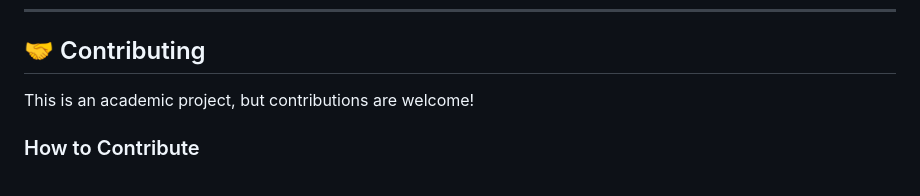
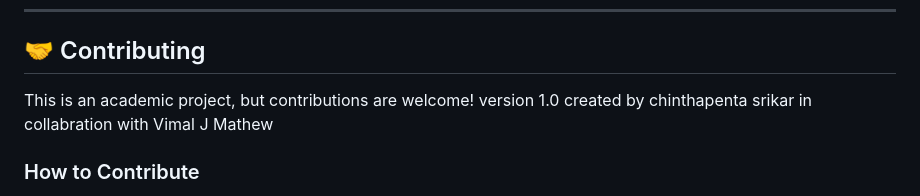
Before and after one commit to chsrikar/DBMS-acad, a Markdown page: README.md, the part around the change. Drawn GitHub-style.

Commit message:
Update README
Added version information and contributors' names.

```diff
--- a/README.md
+++ b/README.md
@@ -1430,6 +1430,7 @@ pytest --cov=app tests/
 ## 🤝 Contributing
 
 This is an academic project, but contributions are welcome!
+version 1.0 created by chinthapenta srikar in collabration with Vimal J Mathew
 
 ### How to Contribute
 
```
